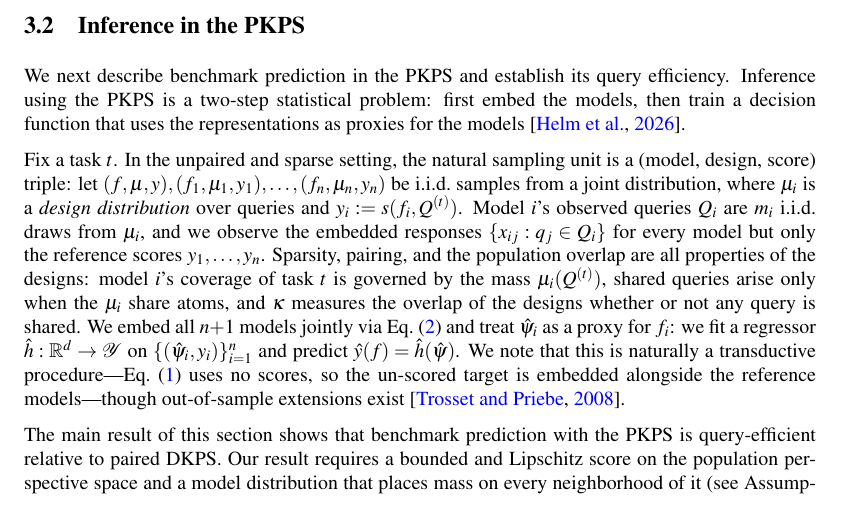
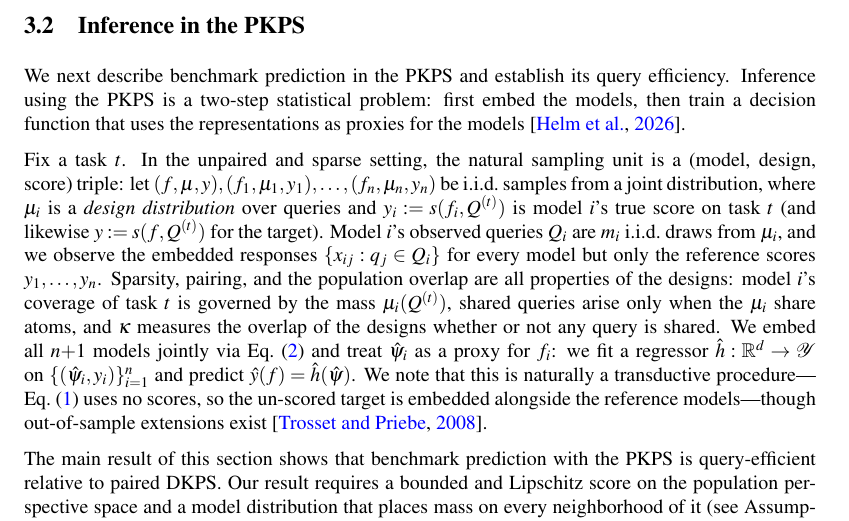
Before and after one commit to jataware/dkps, a LaTeX paper (paper/main.tex): part of page 5 of 20, cut so that both start at the same text. Compiled offline with pdfLaTeX.

Commit message:
pkps paper: say in words that y is the score (and define the target's y)
Co-Authored-By: Claude Fable 5 <noreply@anthropic.com>
Claude-Session: https://claude.ai/code/session_019VkDoLFnBiHFuUR33BoaNY

```diff
--- a/paper/main.tex
+++ b/paper/main.tex
@@ -344,7 +344,8 @@ Fix a task $t$.
 In the unpaired and sparse setting, the natural sampling unit is a (model, design,
 score) triple: let $(f,\mu,y),(f_{1},\mu_{1},y_{1}),\hdots,(f_{n},\mu_{n},y_{n})$
 be i.i.d.\ samples from a joint distribution, where $\mu_{i}$ is a \emph{design
-distribution} over queries and $y_{i}:=s(f_{i},Q^{(t)})$.
+distribution} over queries and $y_{i}:=s(f_{i},Q^{(t)})$ is model $i$'s true score
+on task $t$ (and likewise $y:=s(f,Q^{(t)})$ for the target).
 Model $i$'s observed queries $Q_{i}$ are $m_{i}$ i.i.d.\ draws from $\mu_{i}$, and
 we observe the embedded responses $\{x_{ij}:q_{j}\in Q_{i}\}$ for every model but
 only the reference scores $y_{1},\hdots,y_{n}$.
```
Also changed, not shown: paper/main.pdf.
